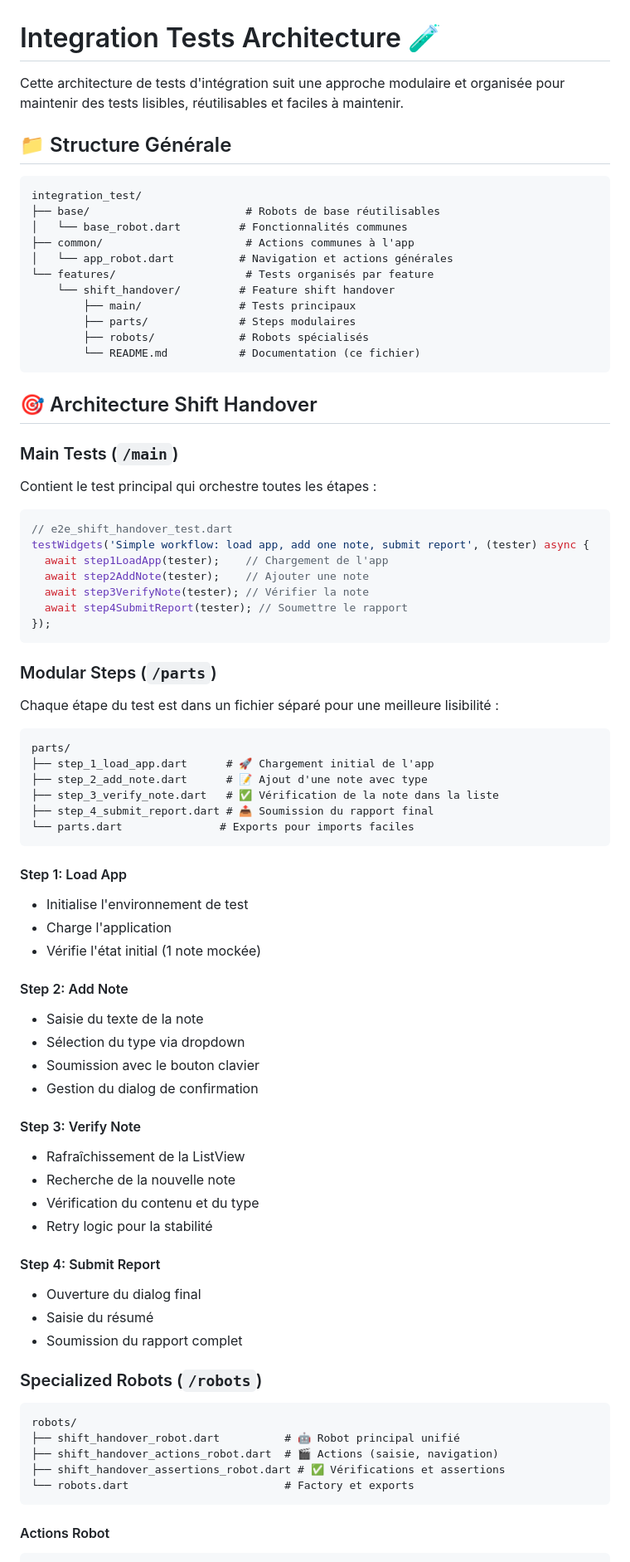
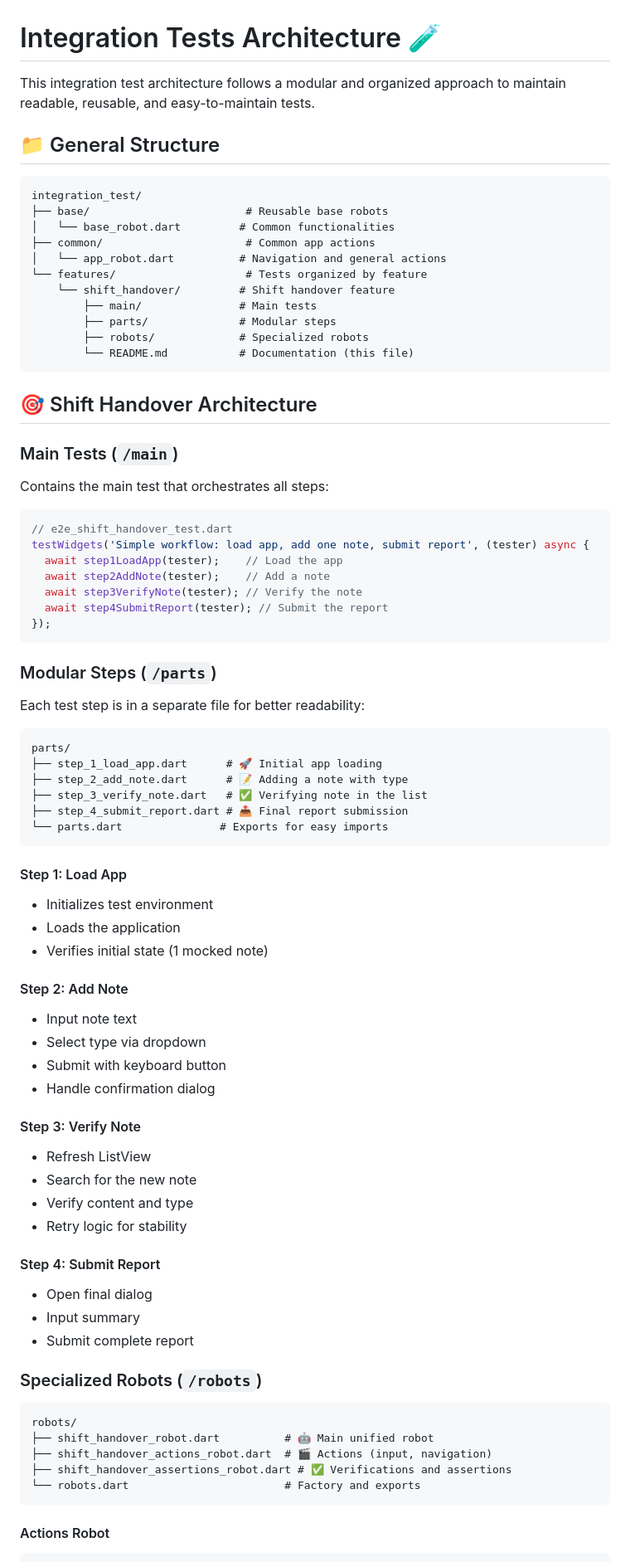
Before and after one commit to Jewelch/dexter_technical_test, a Markdown page: integration_test/features/README.md, the part around the change printed below. Shown: that part at 83% size. Drawn GitHub-style.

````diff
--- a/integration_test/features/README.md
+++ b/integration_test/features/README.md
@@ -1,79 +1,79 @@
 # Integration Tests Architecture 🧪
 
-Cette architecture de tests d'intégration suit une approche modulaire et organisée pour maintenir des tests lisibles, réutilisables et faciles à maintenir.
+This integration test architecture follows a modular and organized approach to maintain readable, reusable, and easy-to-maintain tests.
 
-## 📁 Structure Générale
+## 📁 General Structure
 
 ```
 integration_test/
-├── base/                        # Robots de base réutilisables
-│   └── base_robot.dart         # Fonctionnalités communes
-├── common/                      # Actions communes à l'app
-│   └── app_robot.dart          # Navigation et actions générales
-└── features/                    # Tests organisés par feature
-    └── shift_handover/         # Feature shift handover
-        ├── main/               # Tests principaux
-        ├── parts/              # Steps modulaires
-        ├── robots/             # Robots spécialisés
-        └── README.md           # Documentation (ce fichier)
+├── base/                        # Reusable base robots
+│   └── base_robot.dart         # Common functionalities
+├── common/                      # Common app actions
+│   └── app_robot.dart          # Navigation and general actions
+└── features/                    # Tests organized by feature
+    └── shift_handover/         # Shift handover feature
+        ├── main/               # Main tests
+        ├── parts/              # Modular steps
+        ├── robots/             # Specialized robots
+        └── README.md           # Documentation (this file)
 ```
 
-## 🎯 Architecture Shift Handover
+## 🎯 Shift Handover Architecture
 
 ### Main Tests (`/main`)
-Contient le test principal qui orchestre toutes les étapes :
+Contains the main test that orchestrates all steps:
 ```dart
 // e2e_shift_handover_test.dart
 testWidgets('Simple workflow: load app, add one note, submit report', (tester) async {
-  await step1LoadApp(tester);    // Chargement de l'app
-  await step2AddNote(tester);    // Ajouter une note
-  await step3VerifyNote(tester); // Vérifier la note
-  await step4SubmitReport(tester); // Soumettre le rapport
+  await step1LoadApp(tester);    // Load the app
+  await step2AddNote(tester);    // Add a note
+  await step3VerifyNote(tester); // Verify the note
+  await step4SubmitReport(tester); // Submit the report
 });
 ```
 
 ### Modular Steps (`/parts`)
-Chaque étape du test est dans un fichier séparé pour une meilleure lisibilité :
+Each test step is in a separate file for better readability:
 
 ```
 parts/
-├── step_1_load_app.dart      # 🚀 Chargement initial de l'app
-├── step_2_add_note.dart      # 📝 Ajout d'une note avec type
-├── step_3_verify_note.dart   # ✅ Vérification de la note dans la liste
-├── step_4_submit_report.dart # 📤 Soumission du rapport final
-└── parts.dart               # Exports pour imports faciles
+├── step_1_load_app.dart      # 🚀 Initial app loading
+├── step_2_add_note.dart      # 📝 Adding a note with type
+├── step_3_verify_note.dart   # ✅ Verifying note in the list
+├── step_4_submit_report.dart # 📤 Final report submission
+└── parts.dart               # Exports for easy imports
 ```
 
 #### Step 1: Load App
-- Initialise l'environnement de test
-- Charge l'application
-- Vérifie l'état initial (1 note mockée)
+- Initializes test environment
+- Loads the application
+- Verifies initial state (1 mocked note)
 
 #### Step 2: Add Note
-- Saisie du texte de la note
-- Sélection du type via dropdown
-- Soumission avec le bouton clavier
-- Gestion du dialog de confirmation
+- Input note text
+- Select type via dropdown
+- Submit with keyboard button
+- Handle confirmation dialog
 
 #### Step 3: Verify Note
-- Rafraîchissement de la ListView
-- Recherche de la nouvelle note
-- Vérification du contenu et du type
-- Retry logic pour la stabilité
+- Refresh ListView
+- Search for the new note
+- Verify content and type
+- Retry logic for stability
 
 #### Step 4: Submit Report
-- Ouverture du dialog final
-- Saisie du résumé
-- Soumission du rapport complet
+- Open final dialog
+- Input summary
+- Submit complete report
 
 ### Specialized Robots (`/robots`)
 
 ```
 robots/
-├── shift_handover_robot.dart          # 🤖 Robot principal unifié
-├── shift_handover_actions_robot.dart  # 🎬 Actions (saisie, navigation)
-├── shift_handover_assertions_robot.dart # ✅ Vérifications et assertions
-└── robots.dart                        # Factory et exports
+├── shift_handover_robot.dart          # 🤖 Main unified robot
+├── shift_handover_actions_robot.dart  # 🎬 Actions (input, navigation)
+├── shift_handover_assertions_robot.dart # ✅ Verifications and assertions
+└── robots.dart                        # Factory and exports
 ```
 
 #### Actions Robot
````
Also changed, not shown: other parts of integration_test/features/README.md (+58 -58 lines).
